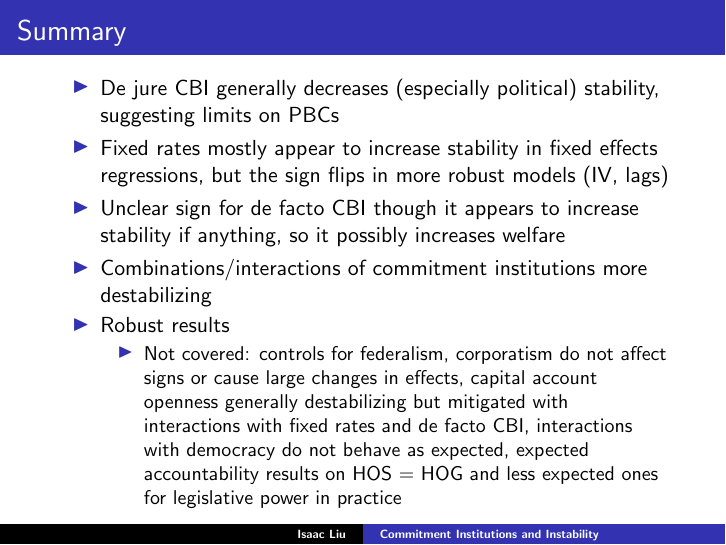
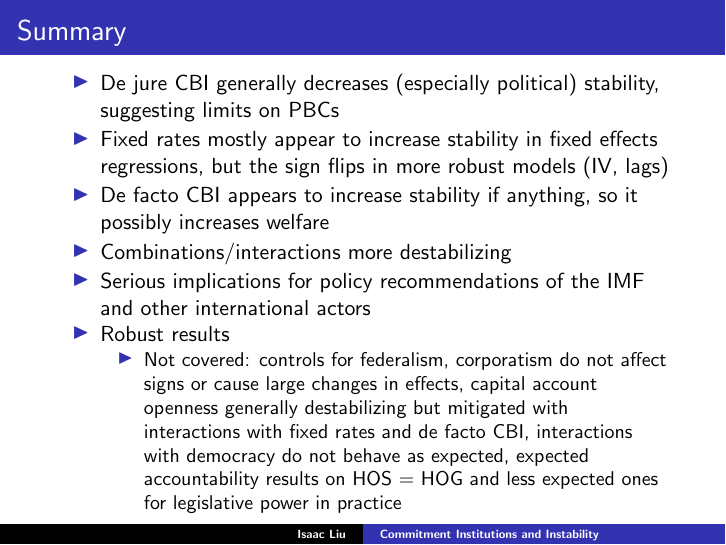
Before and after one commit to ijyliu/Commitment_Institutions_Instability, LaTeX slides (Release/Presentation/Thesis Presentation.tex): page 25 of 42. Compiled offline with pdfLaTeX.

Commit message:
implications point

```diff
--- a/Release/Presentation/Thesis Presentation.tex
+++ b/Release/Presentation/Thesis Presentation.tex
@@ -343,8 +343,9 @@
         \begin{itemize}
             \item De jure CBI generally decreases (especially political) stability, suggesting limits on PBCs
             \item Fixed rates mostly appear to increase stability in fixed effects regressions, but the sign flips in more robust models (IV, lags)
-            \item Unclear sign for de facto CBI though it appears to increase stability if anything, so it possibly increases welfare
-            \item Combinations/interactions of commitment institutions more destabilizing
+            \item De facto CBI appears to increase stability if anything, so it possibly increases welfare
+            \item Combinations/interactions more destabilizing
+            \item Serious implications for policy recommendations of the IMF and other international actors
             \item Robust results
             \begin{itemize}
                 \item Not covered: controls for federalism, corporatism do not affect signs or cause large changes in effects, capital account openness generally destabilizing but mitigated with interactions with fixed rates and de facto CBI, interactions with democracy do not behave as expected, expected accountability results on HOS = HOG and less expected ones for legislative power in practice
```
Also changed, not shown: Release/Presentation/Thesis Presentation.pdf.
